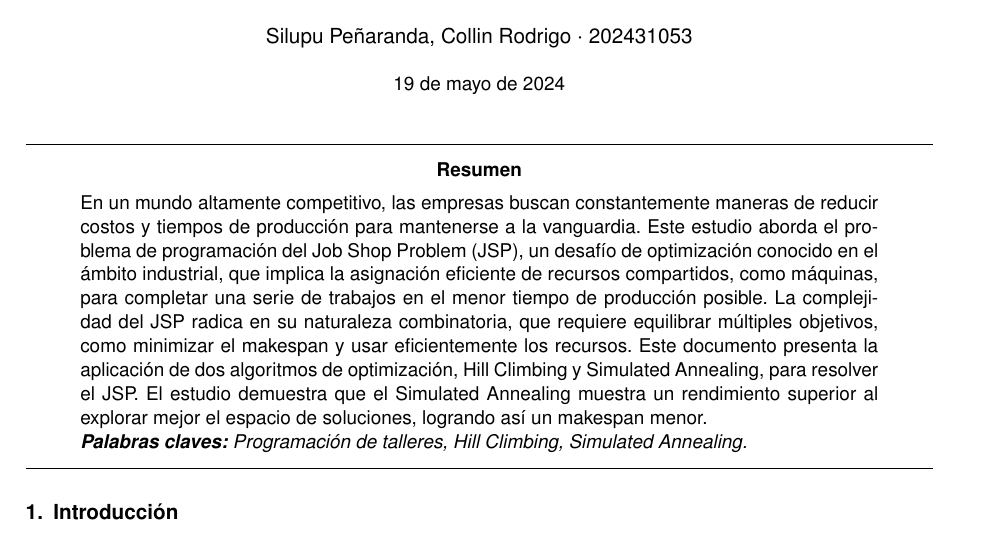
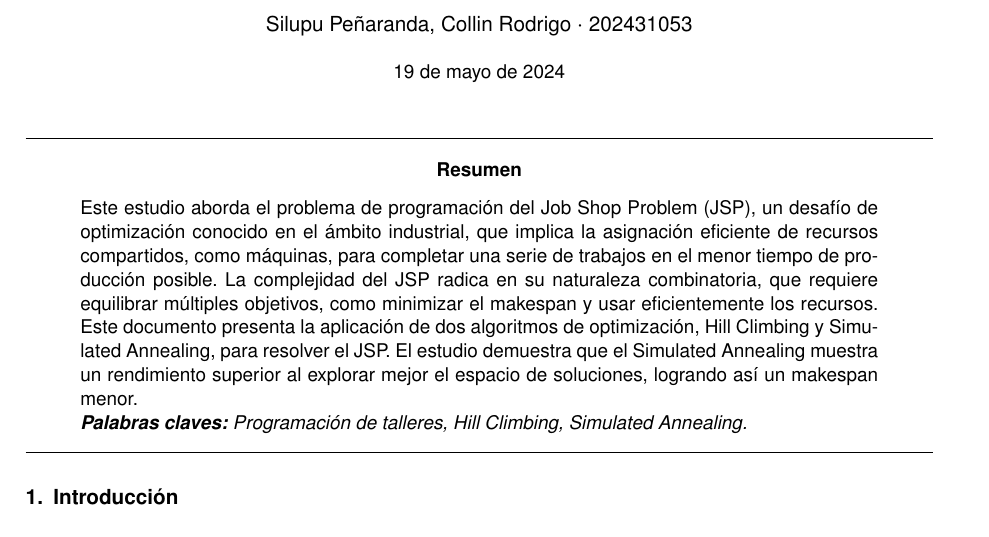
Before and after one commit to rodrigosilupu/JSP-Optimization-Algorithms, a LaTeX paper (Overleaf - Práctica 02 IA Fundamentals/main.tex): part of page 1 of 7, cut so that both start at the same text. Compiled offline with pdfLaTeX.

Commit message:
Add files via upload

```diff
--- a/Overleaf - Práctica 02 IA Fundamentals/main.tex
+++ b/Overleaf - Práctica 02 IA Fundamentals/main.tex
@@ -102,7 +102,7 @@
 \hrule
 \begin{abstract}
 \noindent %En general, el resumen no contiene sangría, el comando noident se encarga de no poner la sangría al párrafo
-En un mundo altamente competitivo, las empresas buscan constantemente maneras de reducir costos y tiempos de producción para mantenerse a la vanguardia. Este estudio aborda el problema de programación del Job Shop Problem (JSP), un desafío de optimización conocido en el ámbito industrial, que implica la asignación eficiente de recursos compartidos, como máquinas, para completar una serie de trabajos en el menor tiempo de producción posible. La complejidad del JSP radica en su naturaleza combinatoria, que requiere equilibrar múltiples objetivos, como minimizar el makespan y usar eficientemente los recursos. Este documento presenta la aplicación de dos algoritmos de optimización, Hill Climbing y Simulated Annealing, para resolver el JSP. El estudio demuestra que el Simulated Annealing muestra un rendimiento superior al explorar mejor el espacio de soluciones, logrando así un makespan menor.
+Este estudio aborda el problema de programación del Job Shop Problem (JSP), un desafío de optimización conocido en el ámbito industrial, que implica la asignación eficiente de recursos compartidos, como máquinas, para completar una serie de trabajos en el menor tiempo de producción posible. La complejidad del JSP radica en su naturaleza combinatoria, que requiere equilibrar múltiples objetivos, como minimizar el makespan y usar eficientemente los recursos. Este documento presenta la aplicación de dos algoritmos de optimización, Hill Climbing y Simulated Annealing, para resolver el JSP. El estudio demuestra que el Simulated Annealing muestra un rendimiento superior al explorar mejor el espacio de soluciones, logrando así un makespan menor.
 
 \noindent\textit{\textbf{Palabras claves:} Programación de talleres, Hill Climbing, Simulated Annealing.}
 
```
